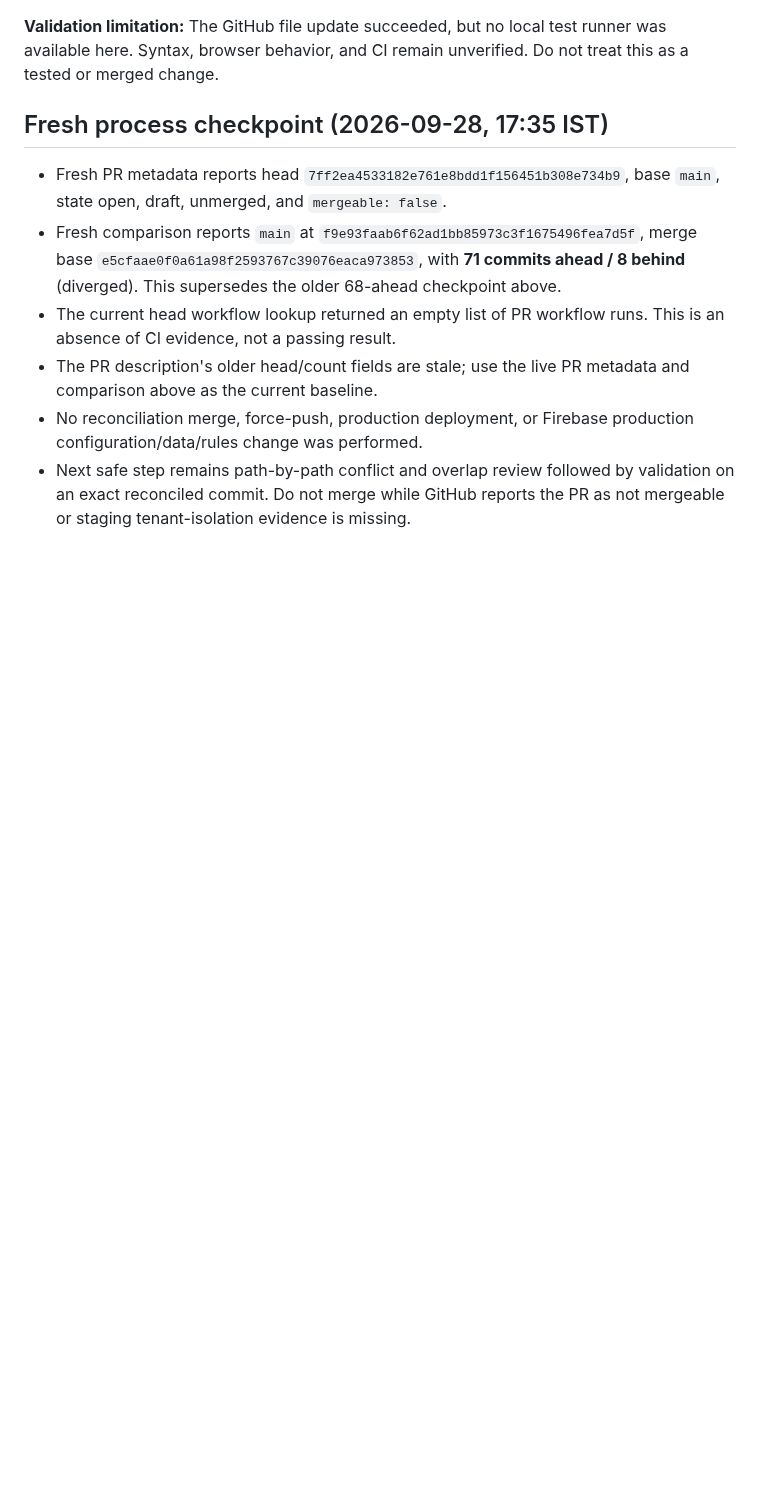
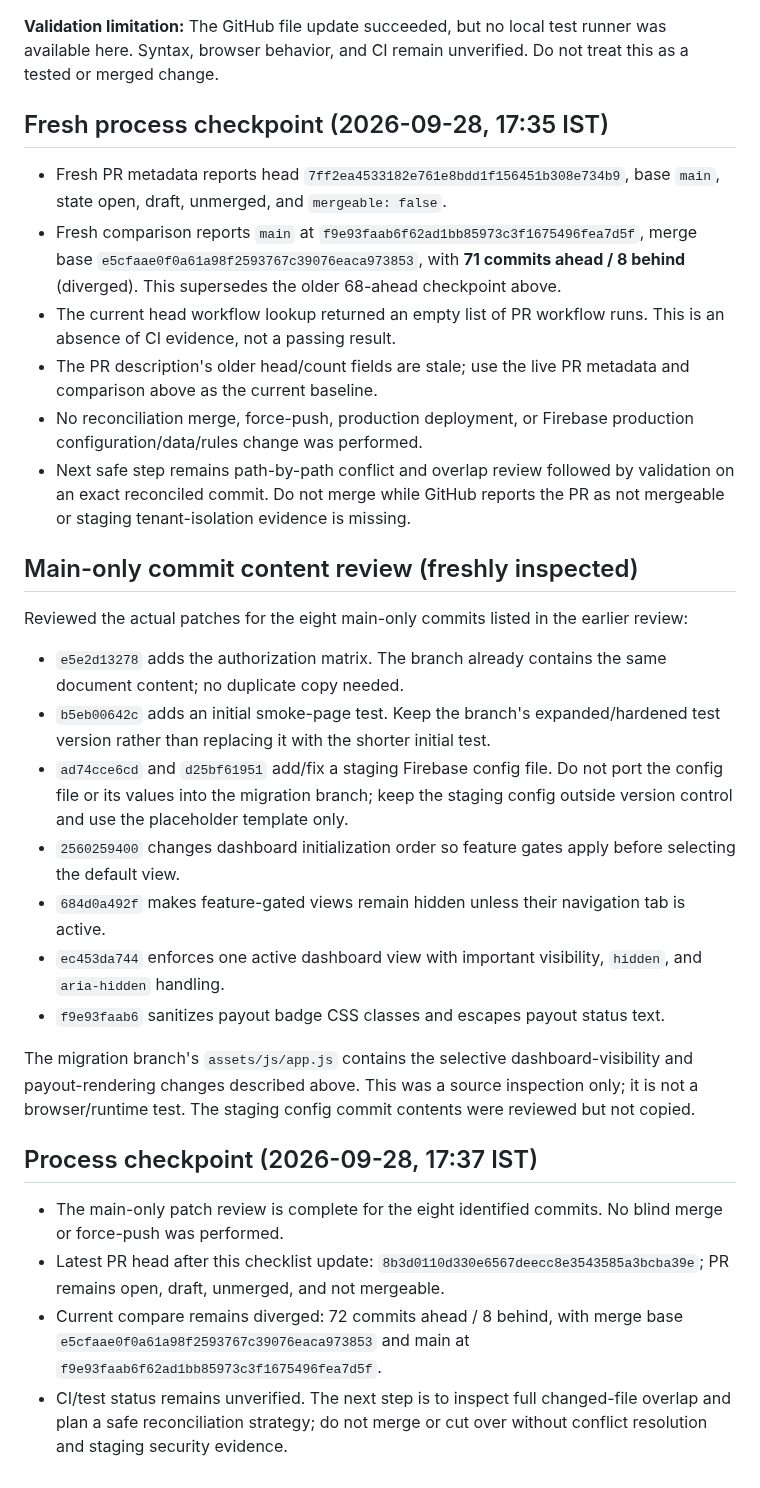
Before and after one commit to cbprajapati663-beep/CRM-New-Test, a Markdown page: docs/BRANCH_RECONCILIATION_CHECKLIST.md, the part around the change. Drawn GitHub-style; blank space fills up the shorter version.

Commit message:
docs: record detailed main-only patch review

```diff
--- a/docs/BRANCH_RECONCILIATION_CHECKLIST.md
+++ b/docs/BRANCH_RECONCILIATION_CHECKLIST.md
@@ -85,3 +85,25 @@ Selective port committed to the migration branch:
 - The PR description's older head/count fields are stale; use the live PR metadata and comparison above as the current baseline.
 - No reconciliation merge, force-push, production deployment, or Firebase production configuration/data/rules change was performed.
 - Next safe step remains path-by-path conflict and overlap review followed by validation on an exact reconciled commit. Do not merge while GitHub reports the PR as not mergeable or staging tenant-isolation evidence is missing.
+
+
+## Main-only commit content review (freshly inspected)
+
+Reviewed the actual patches for the eight main-only commits listed in the earlier review:
+
+- `e5e2d13278` adds the authorization matrix. The branch already contains the same document content; no duplicate copy needed.
+- `b5eb00642c` adds an initial smoke-page test. Keep the branch's expanded/hardened test version rather than replacing it with the shorter initial test.
+- `ad74cce6cd` and `d25bf61951` add/fix a staging Firebase config file. Do not port the config file or its values into the migration branch; keep the staging config outside version control and use the placeholder template only.
+- `2560259400` changes dashboard initialization order so feature gates apply before selecting the default view.
+- `684d0a492f` makes feature-gated views remain hidden unless their navigation tab is active.
+- `ec453da744` enforces one active dashboard view with important visibility, `hidden`, and `aria-hidden` handling.
+- `f9e93faab6` sanitizes payout badge CSS classes and escapes payout status text.
+
+The migration branch's `assets/js/app.js` contains the selective dashboard-visibility and payout-rendering changes described above. This was a source inspection only; it is not a browser/runtime test. The staging config commit contents were reviewed but not copied.
+
+## Process checkpoint (2026-09-28, 17:37 IST)
+
+- The main-only patch review is complete for the eight identified commits. No blind merge or force-push was performed.
+- Latest PR head after this checklist update: `8b3d0110d330e6567deecc8e3543585a3bcba39e`; PR remains open, draft, unmerged, and not mergeable.
+- Current compare remains diverged: 72 commits ahead / 8 behind, with merge base `e5cfaae0f0a61a98f2593767c39076eaca973853` and main at `f9e93faab6f62ad1bb85973c3f1675496fea7d5f`.
+- CI/test status remains unverified. The next step is to inspect full changed-file overlap and plan a safe reconciliation strategy; do not merge or cut over without conflict resolution and staging security evidence.
```
